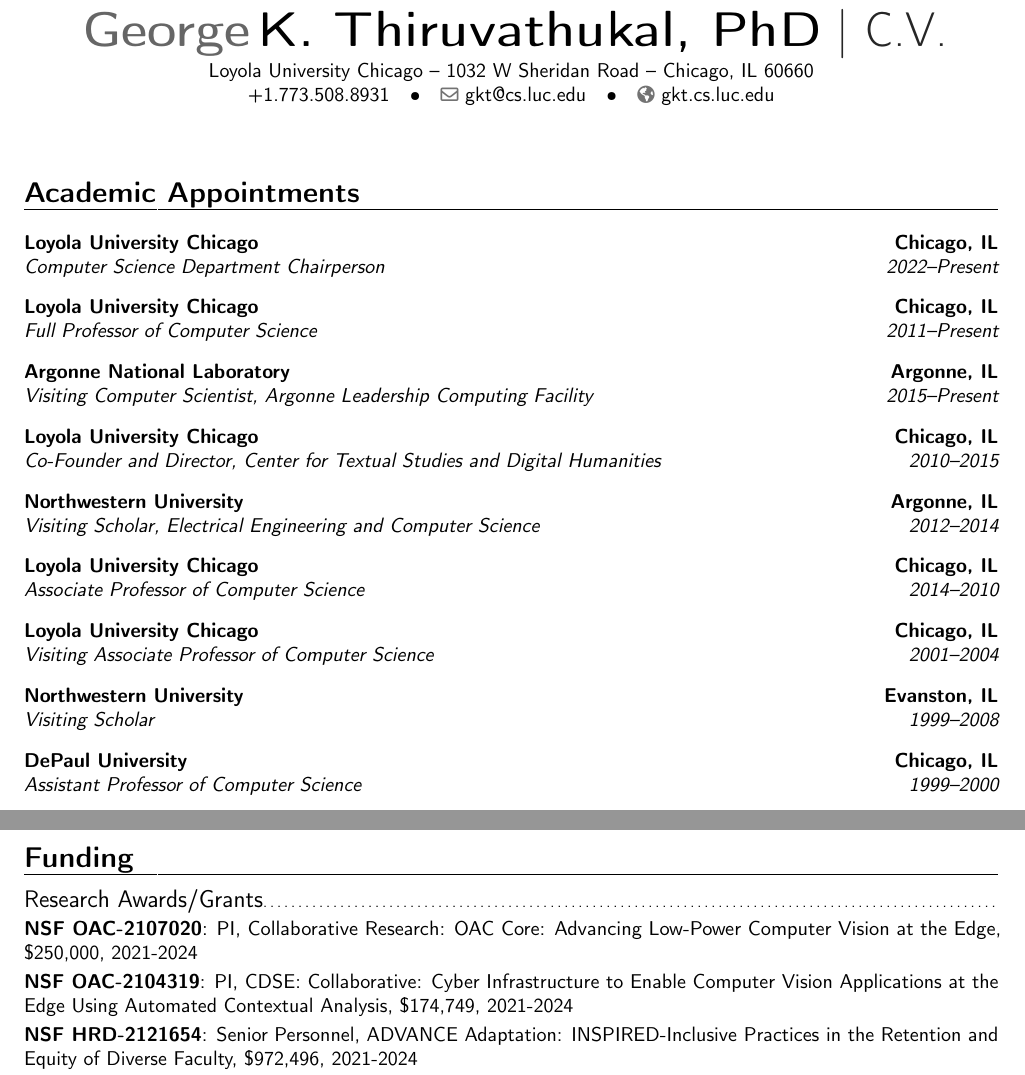
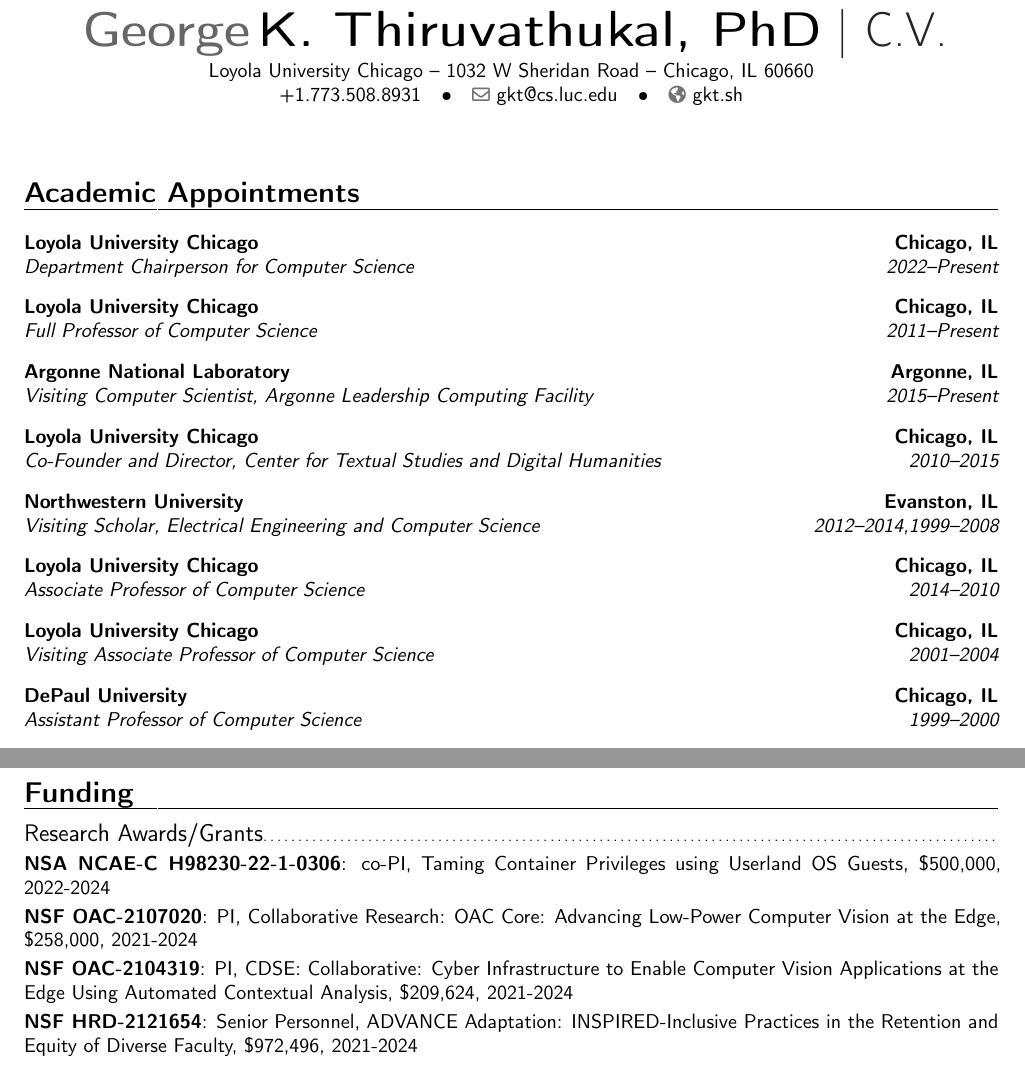
Before and after one commit to gkthiruvathukal/cv, a LaTeX CV (gkthiruvathukal-cv.tex, which reads appointments.tex, funding.tex, heading.tex): two parts of pages 1 and 2 of 5, joined at a grey line, cut so that both start at the same text. Compiled offline with pdfLaTeX.

Commit message:
a few funding-related updates and some cosmetics

```diff
--- a/appointments.tex
+++ b/appointments.tex
@@ -2,7 +2,7 @@
 
 \vspace{6pt}
 
-\cventry{2022--Present}{Computer Science Department Chairperson}{Loyola University Chicago}{Chicago, IL}{}{\vspace{3pt}}
+\cventry{2022--Present}{Department Chairperson for Computer Science}{Loyola University Chicago}{Chicago, IL}{}{\vspace{3pt}}
 
 \cventry{2011--Present}{Full Professor of Computer Science}{Loyola University Chicago}{Chicago, IL}{}{\vspace{3pt}}
 
@@ -10,13 +10,11 @@
 
 \cventry{2010--2015}{Co-Founder and Director, Center for Textual Studies and Digital Humanities}{Loyola University Chicago }{Chicago, IL}{}{\vspace{3pt}}
 
-\cventry{2012--2014}{Visiting Scholar, Electrical Engineering and Computer Science}{Northwestern University}{Argonne, IL}{}{\vspace{3pt}}
+\cventry{2012--2014,1999--2008}{Visiting Scholar, Electrical Engineering and Computer Science}{Northwestern University}{Evanston, IL}{}{\vspace{3pt}}
 
 \cventry{2014--2010}{Associate Professor of Computer Science}{Loyola University Chicago}{Chicago, IL}{}{\vspace{3pt}}
 
 \cventry{2001--2004}{Visiting Associate Professor of Computer Science}{Loyola University Chicago}{Chicago, IL}{}{\vspace{3pt}}
-
-\cventry{1999--2008}{Visiting Scholar}{Northwestern University}{Evanston, IL}{}{\vspace{3pt}}
 
 \cventry{1999--2000}{Assistant Professor of Computer Science}{DePaul University}{Chicago, IL}{}{\vspace{3pt}}
 
--- a/funding.tex
+++ b/funding.tex
@@ -2,9 +2,11 @@
 
 \subsection{Research Awards/Grants}
 
-\cvline{NSF OAC-2107020}{PI, Collaborative Research: OAC Core: Advancing Low-Power Computer Vision at the Edge, \$250,000, 2021-2024}
+\cvline{NSA NCAE-C H98230-22-1-0306}{co-PI, Taming Container Privileges using Userland OS Guests, \$500,000, 2022-2024}
 
-\cvline{NSF OAC-2104319}{PI, CDSE: Collaborative: Cyber Infrastructure to Enable Computer Vision Applications at the Edge Using Automated Contextual Analysis, \$174,749, 2021-2024}
+\cvline{NSF OAC-2107020}{PI, Collaborative Research: OAC Core: Advancing Low-Power Computer Vision at the Edge, \$258,000, 2021-2024}
+
+\cvline{NSF OAC-2104319}{PI, CDSE: Collaborative: Cyber Infrastructure to Enable Computer Vision Applications at the Edge Using Automated Contextual Analysis, \$209,624, 2021-2024}
 
 \cvline{NSF HRD-2121654}{Senior Personnel, ADVANCE Adaptation: INSPIRED-Inclusive Practices in the Retention and Equity of Diverse Faculty, \$972,496, 2021-2024}
 
--- a/heading.tex
+++ b/heading.tex
@@ -53,4 +53,4 @@
 \phone[office]{+1.773.508.8931}                    % optional, remove / comment the line if not wanted
 %\phone[fax]{+3~(456)~789~012}                      % optional, remove / comment the line if not wanted
 \email{gkt@cs.luc.edu}                               % optional, remove / comment the line if not wanted
-\homepage{gkt.cs.luc.edu}
+\homepage{gkt.sh}
```
